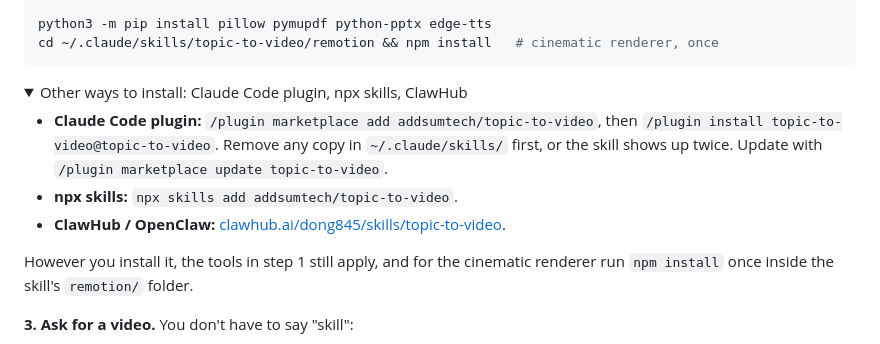
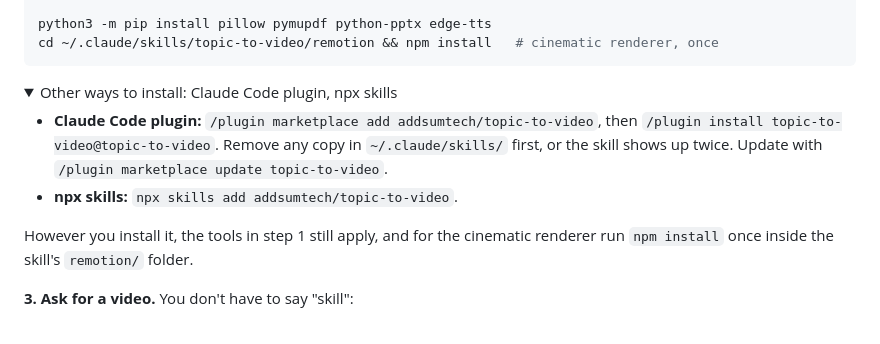
Before and after one commit to addsumtech/topic-to-video, a Markdown page: README.md, the part around the change. Drawn GitHub-style; folded sections open.

````diff
--- a/README.md
+++ b/README.md
@@ -77,11 +77,10 @@ cd ~/.claude/skills/topic-to-video/remotion && npm install   # cinematic rendere
 ```
 
 <details>
-<summary>Other ways to install: Claude Code plugin, npx skills, ClawHub</summary>
+<summary>Other ways to install: Claude Code plugin, npx skills</summary>
 
 - **Claude Code plugin:** `/plugin marketplace add addsumtech/topic-to-video`, then `/plugin install topic-to-video@topic-to-video`. Remove any copy in `~/.claude/skills/` first, or the skill shows up twice. Update with `/plugin marketplace update topic-to-video`.
 - **npx skills:** `npx skills add addsumtech/topic-to-video`.
-- **ClawHub / OpenClaw:** [clawhub.ai/dong845/skills/topic-to-video](https://clawhub.ai/dong845/skills/topic-to-video).
 
 However you install it, the tools in step 1 still apply, and for the cinematic renderer run `npm install` once inside the skill's `remotion/` folder.
 </details>
````
Also changed, not shown: README_CN.md (+1 -2 lines).
